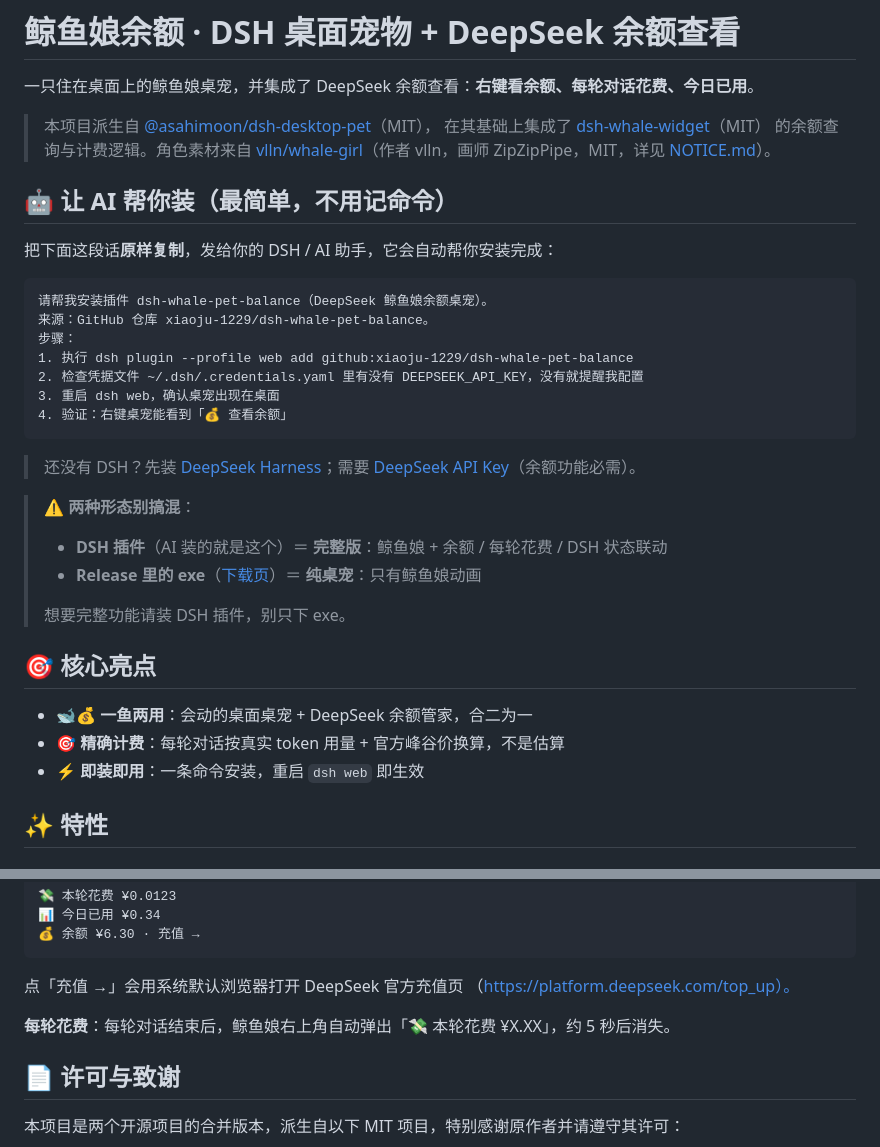
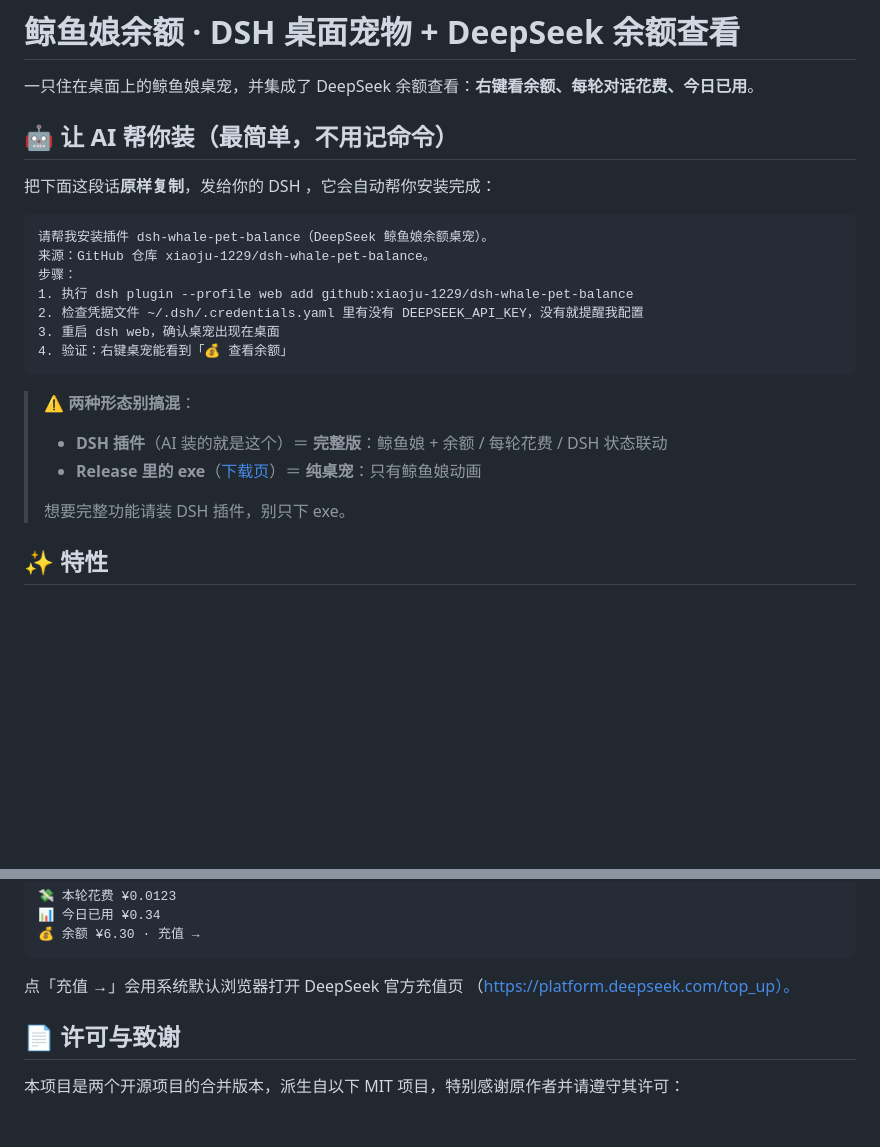
Before and after one commit to xiaoju-1229/dsh-whale-pet-balance, a Markdown page: README.md, 2 parts joined by grey strips. Rendered like a GitHub page; blank space fills up the shorter version.

````diff
--- a/README.md
+++ b/README.md
@@ -2,13 +2,9 @@
 
 一只住在桌面上的鲸鱼娘桌宠，并集成了 DeepSeek 余额查看：**右键看余额、每轮对话花费、今日已用**。
 
-> 本项目派生自 [@asahimoon/dsh-desktop-pet](https://github.com/AsahiMoon/dsh-desktop-pet)（MIT），
-> 在其基础上集成了 [dsh-whale-widget](https://github.com/MeteorNOX/DeepSeek-Balance-Whale-Widget)（MIT）
-> 的余额查询与计费逻辑。角色素材来自 [vlln/whale-girl](https://github.com/vlln/whale-girl)（作者 vlln，画师 ZipZipPipe，MIT，详见 [NOTICE.md](NOTICE.md)）。
-
 ## 🤖 让 AI 帮你装（最简单，不用记命令）
 
-把下面这段话**原样复制**，发给你的 DSH / AI 助手，它会自动帮你安装完成：
+把下面这段话**原样复制**，发给你的 DSH ，它会自动帮你安装完成：
 
 ```text
 请帮我安装插件 dsh-whale-pet-balance（DeepSeek 鲸鱼娘余额桌宠）。
@@ -20,19 +16,12 @@
 4. 验证：右键桌宠能看到「💰 查看余额」
 ```
 
-> 还没有 DSH？先装 [DeepSeek Harness](https://github.com/deepseek-ai/deepseek-harness)；需要 [DeepSeek API Key](https://platform.deepseek.com/api_keys)（余额功能必需）。
-
 > ⚠️ **两种形态别搞混**：
 > - **DSH 插件**（AI 装的就是这个）＝ **完整版**：鲸鱼娘 + 余额 / 每轮花费 / DSH 状态联动
 > - **Release 里的 exe**（[下载页](https://github.com/xiaoju-1229/dsh-whale-pet-balance/releases)）＝ **纯桌宠**：只有鲸鱼娘动画
 >
 > 想要完整功能请装 DSH 插件，别只下 exe。
 
-## 🎯 核心亮点
-
-- 🐋💰 **一鱼两用**：会动的桌面桌宠 + DeepSeek 余额管家，合二为一
-- 🎯 **精确计费**：每轮对话按真实 token 用量 + 官方峰谷价换算，不是估算
-- ⚡ **即装即用**：一条命令安装，重启 `dsh web` 即生效
 
 ## ✨ 特性
 
@@ -64,7 +53,6 @@
 点「充值 →」会用系统默认浏览器打开 DeepSeek 官方充值页
 （https://platform.deepseek.com/top_up）。
 
-**每轮花费**：每轮对话结束后，鲸鱼娘右上角自动弹出「💸 本轮花费 ¥X.XX」，约 5 秒后消失。
 
 ## 📄 许可与致谢
 
````
